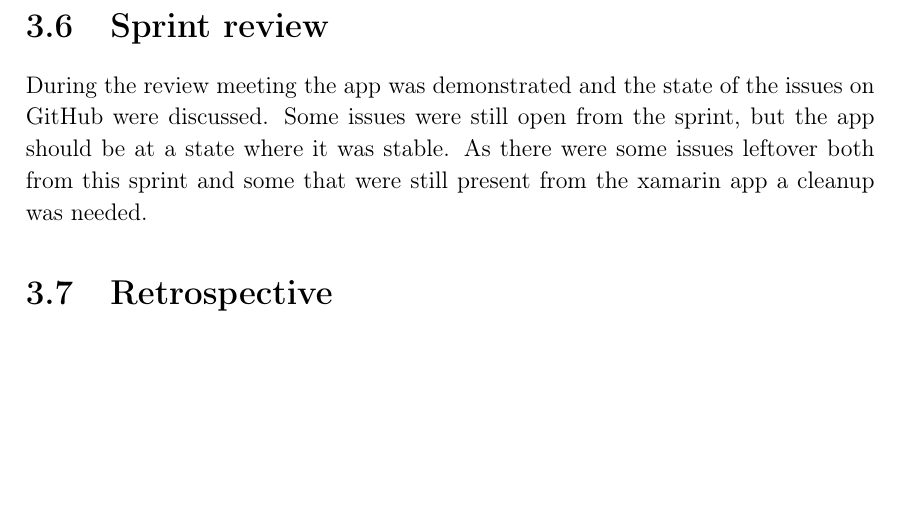
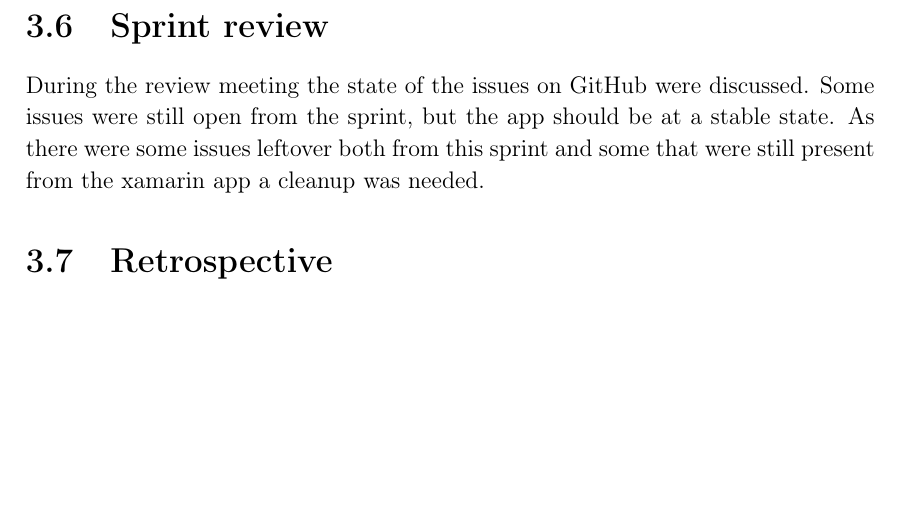
Before and after one commit to thomaslhansen/P6, a LaTeX thesis (report/main.tex, which reads report/2.Sprints/sprint2Content/sprint2Review.tex): part of page 36 of 54, cut so that both start at the same text. Compiled offline with pdfLaTeX.

Commit message:
Apply suggestions from code review
Co-Authored-By: B97theFallen <jbendt16@student.aau.dk>

```diff
--- a/report/2.Sprints/sprint2Content/sprint2Review.tex
+++ b/report/2.Sprints/sprint2Content/sprint2Review.tex
@@ -1,4 +1,4 @@
 \section{Sprint review}
-During the review meeting the app was demonstrated and the state of the issues on GitHub were discussed.
-Some issues were still open from the sprint, but the app should be at a state where it was stable.
+During the review meeting the state of the issues on GitHub were discussed.
+Some issues were still open from the sprint, but the app should be at a stable state.
 As there were some issues leftover both from this sprint and some that were still present from the xamarin app a cleanup was needed.
```
